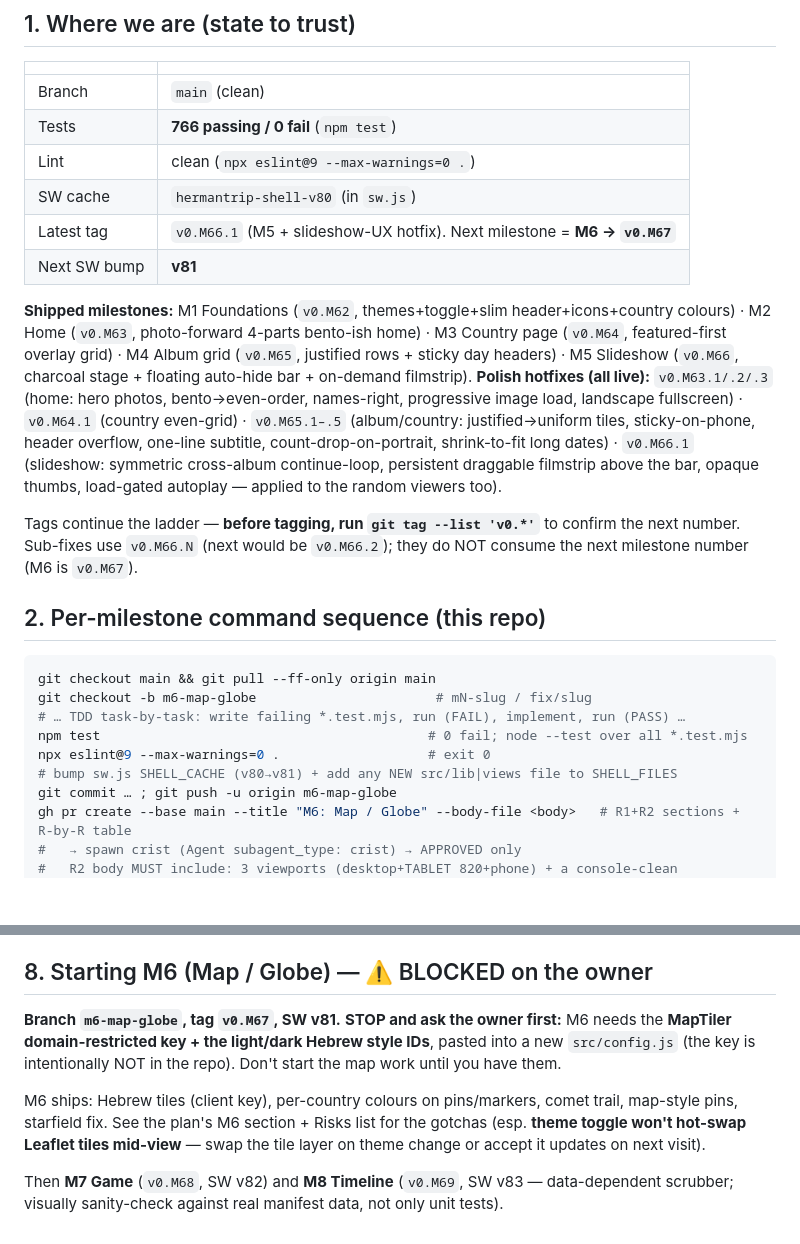
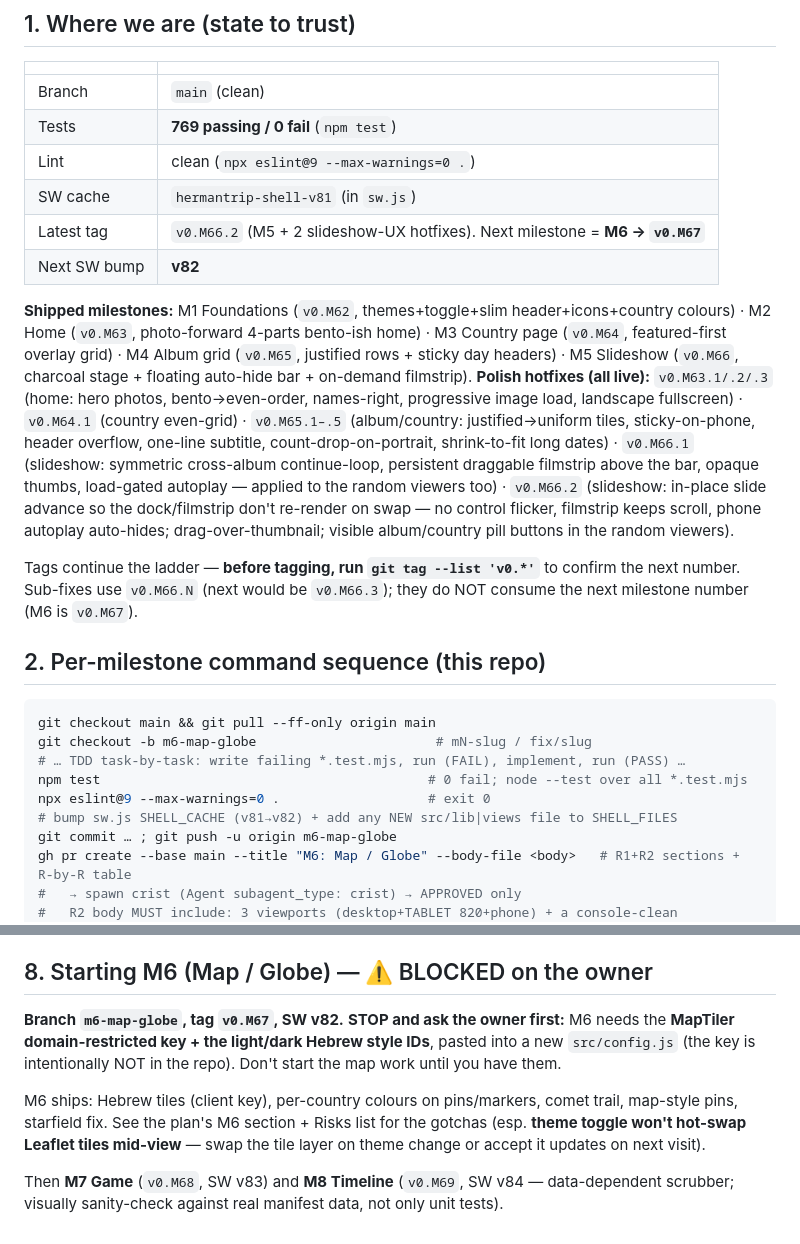
Before and after one commit to tomhea/hermantrip, a Markdown page: docs/HANDOFF-ui-refresh.md, 2 parts joined by grey strips. Rendered like a GitHub page; blank space fills up the shorter version.

Commit message:
docs: handoff state bump after v0.M66.2 slideshow in-place-advance hotfix
Tests 766→769, SW v80→v81 (next v82), latest tag v0.M66.2; record the
hotfix in the polish list and advance the M6/M7/M8 SW numbers.

Co-Authored-By: Claude Opus 4.8 (1M context) <noreply@anthropic.com>

```diff
--- a/docs/HANDOFF-ui-refresh.md
+++ b/docs/HANDOFF-ui-refresh.md
@@ -25,16 +25,16 @@ Pure logic in `src/lib/` (unit-tested, no DOM/fetch), HTML-string view builders
 | | |
 |---|---|
 | Branch | `main` (clean) |
-| Tests | **766 passing / 0 fail** (`npm test`) |
+| Tests | **769 passing / 0 fail** (`npm test`) |
 | Lint | clean (`npx eslint@9 --max-warnings=0 .`) |
-| SW cache | `hermantrip-shell-v80` (in `sw.js`) |
-| Latest tag | `v0.M66.1` (M5 + slideshow-UX hotfix). Next milestone = **M6 → `v0.M67`** |
-| Next SW bump | **v81** |
+| SW cache | `hermantrip-shell-v81` (in `sw.js`) |
+| Latest tag | `v0.M66.2` (M5 + 2 slideshow-UX hotfixes). Next milestone = **M6 → `v0.M67`** |
+| Next SW bump | **v82** |
 
 **Shipped milestones:** M1 Foundations (`v0.M62`, themes+toggle+slim header+icons+country colours) · M2 Home (`v0.M63`, photo-forward 4-parts bento-ish home) · M3 Country page (`v0.M64`, featured-first overlay grid) · M4 Album grid (`v0.M65`, justified rows + sticky day headers) · M5 Slideshow (`v0.M66`, charcoal stage + floating auto-hide bar + on-demand filmstrip).
-**Polish hotfixes (all live):** `v0.M63.1/.2/.3` (home: hero photos, bento→even-order, names-right, progressive image load, landscape fullscreen) · `v0.M64.1` (country even-grid) · `v0.M65.1–.5` (album/country: justified→uniform tiles, sticky-on-phone, header overflow, one-line subtitle, count-drop-on-portrait, shrink-to-fit long dates) · `v0.M66.1` (slideshow: symmetric cross-album continue-loop, persistent draggable filmstrip above the bar, opaque thumbs, load-gated autoplay — applied to the random viewers too).
+**Polish hotfixes (all live):** `v0.M63.1/.2/.3` (home: hero photos, bento→even-order, names-right, progressive image load, landscape fullscreen) · `v0.M64.1` (country even-grid) · `v0.M65.1–.5` (album/country: justified→uniform tiles, sticky-on-phone, header overflow, one-line subtitle, count-drop-on-portrait, shrink-to-fit long dates) · `v0.M66.1` (slideshow: symmetric cross-album continue-loop, persistent draggable filmstrip above the bar, opaque thumbs, load-gated autoplay — applied to the random viewers too) · `v0.M66.2` (slideshow: in-place slide advance so the dock/filmstrip don't re-render on swap — no control flicker, filmstrip keeps scroll, phone autoplay auto-hides; drag-over-thumbnail; visible album/country pill buttons in the random viewers).
 
-Tags continue the ladder — **before tagging, run `git tag --list 'v0.*'`** to confirm the next number. Sub-fixes use `v0.M66.N` (next would be `v0.M66.2`); they do NOT consume the next milestone number (M6 is `v0.M67`).
+Tags continue the ladder — **before tagging, run `git tag --list 'v0.*'`** to confirm the next number. Sub-fixes use `v0.M66.N` (next would be `v0.M66.3`); they do NOT consume the next milestone number (M6 is `v0.M67`).
 
 ## 2. Per-milestone command sequence (this repo)
 
@@ -44,7 +44,7 @@ git checkout -b m6-map-globe                       # mN-slug / fix/slug
 # … TDD task-by-task: write failing *.test.mjs, run (FAIL), implement, run (PASS) …
 npm test                                          # 0 fail; node --test over all *.test.mjs
 npx eslint@9 --max-warnings=0 .                   # exit 0
-# bump sw.js SHELL_CACHE (v80→v81) + add any NEW src/lib|views file to SHELL_FILES
+# bump sw.js SHELL_CACHE (v81→v82) + add any NEW src/lib|views file to SHELL_FILES
 git commit … ; git push -u origin m6-map-globe
 gh pr create --base main --title "M6: Map / Globe" --body-file <body>   # R1+R2 sections + R-by-R table
 #   → spawn crist (Agent subagent_type: crist) → APPROVED only
@@ -110,8 +110,8 @@ Re-skinned the live slideshow without regressing behaviour. What landed (for ref
 
 ## 8. Starting M6 (Map / Globe) — ⚠️ BLOCKED on the owner
 
-**Branch `m6-map-globe`, tag `v0.M67`, SW v81.** **STOP and ask the owner first:** M6 needs the **MapTiler domain-restricted key + the light/dark Hebrew style IDs**, pasted into a new `src/config.js` (the key is intentionally NOT in the repo). Don't start the map work until you have them.
+**Branch `m6-map-globe`, tag `v0.M67`, SW v82.** **STOP and ask the owner first:** M6 needs the **MapTiler domain-restricted key + the light/dark Hebrew style IDs**, pasted into a new `src/config.js` (the key is intentionally NOT in the repo). Don't start the map work until you have them.
 
 M6 ships: Hebrew tiles (client key), per-country colours on pins/markers, comet trail, map-style pins, starfield fix. See the plan's M6 section + Risks list for the gotchas (esp. **theme toggle won't hot-swap Leaflet tiles mid-view** — swap the tile layer on theme change or accept it updates on next visit).
 
-Then **M7 Game** (`v0.M68`, SW v82) and **M8 Timeline** (`v0.M69`, SW v83 — data-dependent scrubber; visually sanity-check against real manifest data, not only unit tests).
+Then **M7 Game** (`v0.M68`, SW v83) and **M8 Timeline** (`v0.M69`, SW v84 — data-dependent scrubber; visually sanity-check against real manifest data, not only unit tests).
```
